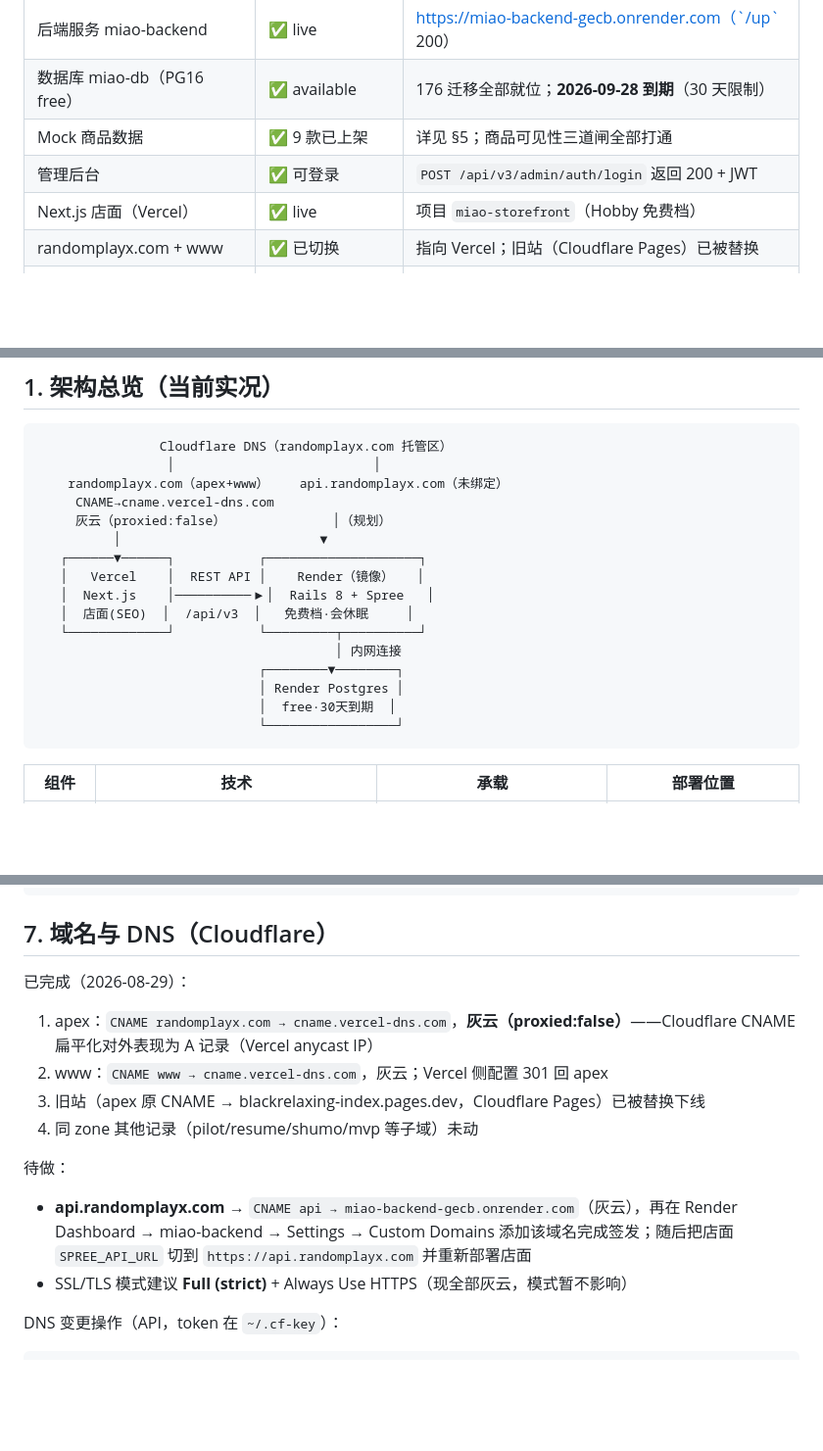
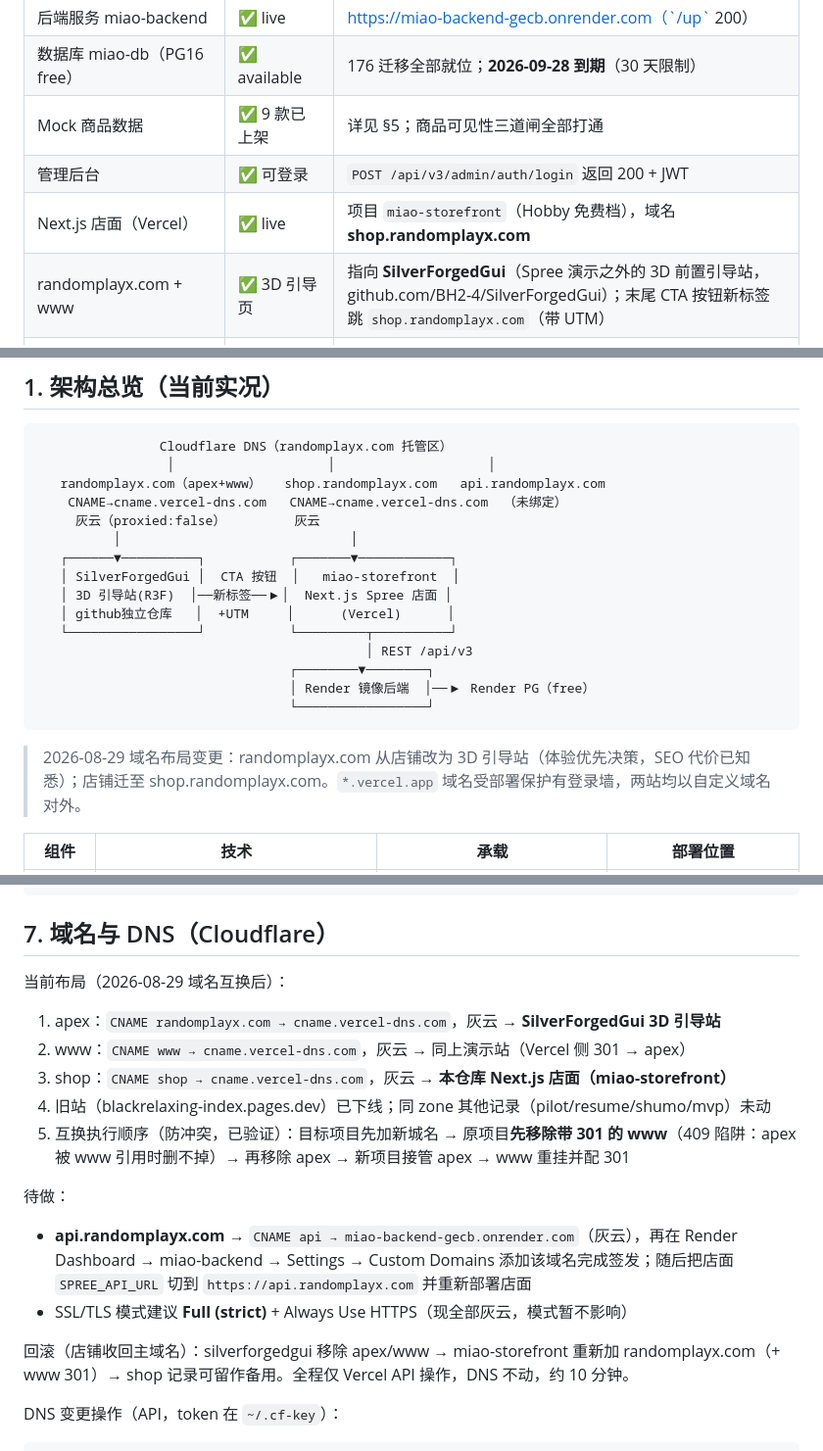
Before and after one commit to BH2-4/miao-silver-jewellery, a Markdown page: docs/DEPLOYMENT.md, 3 parts joined by grey strips. Shown at 98% size. Drawn GitHub-style; blank space fills up the shorter version.

````diff
--- a/docs/DEPLOYMENT.md
+++ b/docs/DEPLOYMENT.md
@@ -11,8 +11,8 @@
 | 数据库 miao-db（PG16 free） | ✅ available | 176 迁移全部就位；**2026-09-28 到期**（30 天限制） |
 | Mock 商品数据 | ✅ 9 款已上架 | 详见 §5；商品可见性三道闸全部打通 |
 | 管理后台 | ✅ 可登录 | `POST /api/v3/admin/auth/login` 返回 200 + JWT |
-| Next.js 店面（Vercel） | ✅ live | 项目 `miao-storefront`（Hobby 免费档） |
-| randomplayx.com + www | ✅ 已切换 | 指向 Vercel；旧站（Cloudflare Pages）已被替换 |
+| Next.js 店面（Vercel） | ✅ live | 项目 `miao-storefront`（Hobby 免费档），域名 **shop.randomplayx.com** |
+| randomplayx.com + www | ✅ 3D 引导页 | 指向 **SilverForgedGui**（Spree 演示之外的 3D 前置引导站，github.com/BH2-4/SilverForgedGui）；末尾 CTA 按钮新标签跳 `shop.randomplayx.com`（带 UTM） |
 | api.randomplayx.com 绑定 | ⬜ 未做 | 见 §7 |
 | 支付接入 | ⬜ 按用户要求暂缓 | 见 §8 |
 
@@ -47,22 +48,23 @@
 
 ```
                 Cloudflare DNS（randomplayx.com 托管区）
-                 │                          │
-    randomplayx.com（apex+www）    api.randomplayx.com（未绑定）
-     CNAME→cname.vercel-dns.com
-     灰云（proxied:false）              │（规划）
-          │                          ▼
-   ┌──────▼──────┐           ┌────────────────────┐
-   │   Vercel    │  REST API │    Render（镜像）   │
-   │  Next.js    │──────────▶│  Rails 8 + Spree   │
-   │  店面(SEO)  │  /api/v3  │   免费档·会休眠     │
-   └─────────────┘           └─────────┬──────────┘
-                                       │ 内网连接
-                             ┌────────▼────────┐
-                             │ Render Postgres │
-                             │  free·30天到期  │
-                             └─────────────────┘
+                 │                    │                    │
+   randomplayx.com（apex+www）   shop.randomplayx.com   api.randomplayx.com
+    CNAME→cname.vercel-dns.com   CNAME→cname.vercel-dns.com  （未绑定）
+     灰云（proxied:false）         灰云
+          │                              │
+   ┌──────▼──────────┐           ┌───────▼────────────┐
+   │ SilverForgedGui │  CTA 按钮  │   miao-storefront  │
+   │ 3D 引导站(R3F)  │──新标签──▶│  Next.js Spree 店面 │
+   │ github独立仓库   │  +UTM     │      (Vercel)      │
+   └─────────────────┘           └─────────┬──────────┘
+                                           │ REST /api/v3
+                                 ┌────────▼────────┐
+                                 │ Render 镜像后端  │──▶ Render PG（free）
+                                 └─────────────────┘
 ```
+
+> 2026-08-29 域名布局变更：randomplayx.com 从店铺改为 3D 引导站（体验优先决策，SEO 代价已知悉）；店铺迁至 shop.randomplayx.com。`*.vercel.app` 域名受部署保护有登录墙，两站均以自定义域名对外。
 
 | 组件 | 技术 | 承载 | 部署位置 |
 |---|---|---|---|
@@ -259,15 +261,18 @@ pnpm dev    # :3001，.env.local 已指向线上后端
 
 ## 7. 域名与 DNS（Cloudflare）
 
-已完成（2026-08-29）：
-1. apex：`CNAME randomplayx.com → cname.vercel-dns.com`，**灰云（proxied:false）**——Cloudflare CNAME 扁平化对外表现为 A 记录（Vercel anycast IP）
-2. www：`CNAME www → cname.vercel-dns.com`，灰云；Vercel 侧配置 301 回 apex
-3. 旧站（apex 原 CNAME → blackrelaxing-index.pages.dev，Cloudflare Pages）已被替换下线
-4. 同 zone 其他记录（pilot/resume/shumo/mvp 等子域）未动
+当前布局（2026-08-29 域名互换后）：
+1. apex：`CNAME randomplayx.com → cname.vercel-dns.com`，灰云 → **SilverForgedGui 3D 引导站**
+2. www：`CNAME www → cname.vercel-dns.com`，灰云 → 同上演示站（Vercel 侧 301 → apex）
+3. shop：`CNAME shop → cname.vercel-dns.com`，灰云 → **本仓库 Next.js 店面（miao-storefront）**
+4. 旧站（blackrelaxing-index.pages.dev）已下线；同 zone 其他记录（pilot/resume/shumo/mvp）未动
+5. 互换执行顺序（防冲突，已验证）：目标项目先加新城名 → 原项目**先移除带 301 的 www**（409 陷阱：apex 被 www 引用时删不掉）→ 再移除 apex → 新项目接管 apex → www 重挂并配 301
 
 待做：
 - **api.randomplayx.com** → `CNAME api → miao-backend-gecb.onrender.com`（灰云），再在 Render Dashboard → miao-backend → Settings → Custom Domains 添加该域名完成签发；随后把店面 `SPREE_API_URL` 切到 `https://api.randomplayx.com` 并重新部署店面
 - SSL/TLS 模式建议 **Full (strict)** + Always Use HTTPS（现全部灰云，模式暂不影响）
+
+回滚（店铺收回主域名）：silverforgedgui 移除 apex/www → miao-storefront 重新加 randomplayx.com（+ www 301）→ shop 记录可留作备用。全程仅 Vercel API 操作，DNS 不动，约 10 分钟。
 
 DNS 变更操作（API，token 在 `~/.cf-key`）：
 ```bash
````
Also changed, not shown: other parts of docs/DEPLOYMENT.md (+3 -2 lines), README.md (+1 -1 lines).
